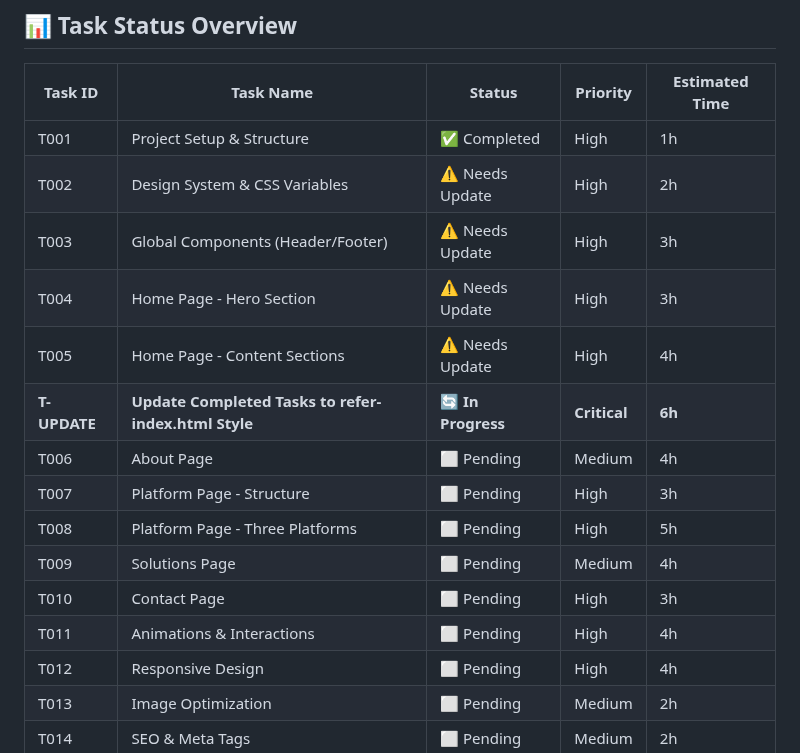
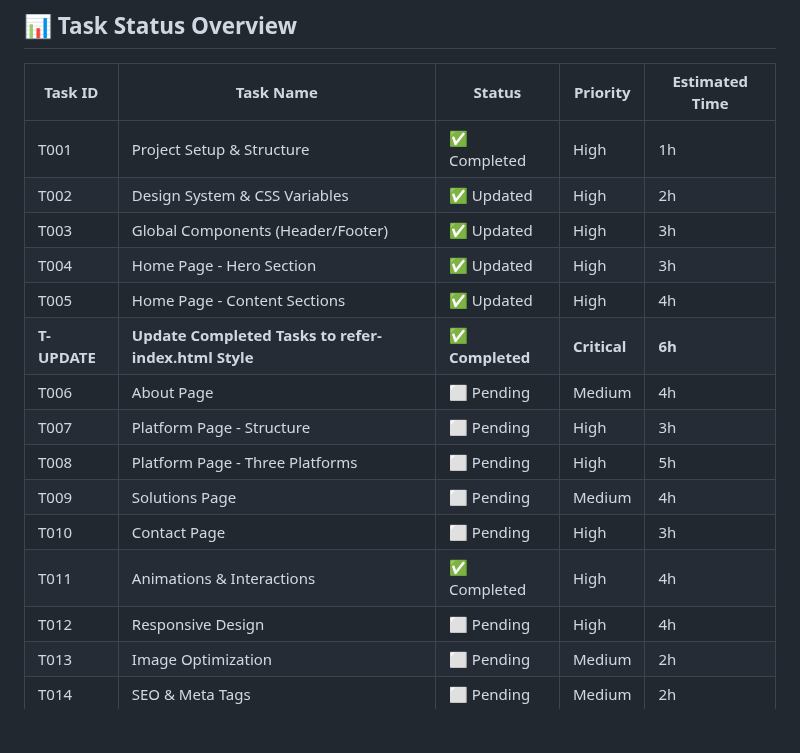
Before and after one commit to Hunter-Leo/mirabobio-homepage-mvp, a Markdown page: .dev2/generated/tasks.md, the part around the change. Drawn GitHub-style; blank space fills up the shorter version.

Commit message:
docs: update tasks.md - mark T-UPDATE as completed
Completed tasks:
- T002: Design System ✅
- T003: Global Components ✅
- T004: Hero Section ✅
- T005: Content Sections ✅
- T-UPDATE: All 4 updates ✅
- T011: Animations & Interactions ✅

Total: 6 hours of updates completed

```diff
--- a/.dev2/generated/tasks.md
+++ b/.dev2/generated/tasks.md
@@ -8,17 +8,17 @@
 | Task ID | Task Name | Status | Priority | Estimated Time |
 |---------|-----------|--------|----------|----------------|
 | T001 | Project Setup & Structure | ✅ Completed | High | 1h |
-| T002 | Design System & CSS Variables | ⚠️ Needs Update | High | 2h |
-| T003 | Global Components (Header/Footer) | ⚠️ Needs Update | High | 3h |
-| T004 | Home Page - Hero Section | ⚠️ Needs Update | High | 3h |
-| T005 | Home Page - Content Sections | ⚠️ Needs Update | High | 4h |
-| **T-UPDATE** | **Update Completed Tasks to refer-index.html Style** | **🔄 In Progress** | **Critical** | **6h** |
+| T002 | Design System & CSS Variables | ✅ Updated | High | 2h |
+| T003 | Global Components (Header/Footer) | ✅ Updated | High | 3h |
+| T004 | Home Page - Hero Section | ✅ Updated | High | 3h |
+| T005 | Home Page - Content Sections | ✅ Updated | High | 4h |
+| **T-UPDATE** | **Update Completed Tasks to refer-index.html Style** | **✅ Completed** | **Critical** | **6h** |
 | T006 | About Page | ⬜ Pending | Medium | 4h |
 | T007 | Platform Page - Structure | ⬜ Pending | High | 3h |
 | T008 | Platform Page - Three Platforms | ⬜ Pending | High | 5h |
 | T009 | Solutions Page | ⬜ Pending | Medium | 4h |
 | T010 | Contact Page | ⬜ Pending | High | 3h |
-| T011 | Animations & Interactions | ⬜ Pending | High | 4h |
+| T011 | Animations & Interactions | ✅ Completed | High | 4h |
 | T012 | Responsive Design | ⬜ Pending | High | 4h |
 | T013 | Image Optimization | ⬜ Pending | Medium | 2h |
 | T014 | SEO & Meta Tags | ⬜ Pending | Medium | 2h |
```
